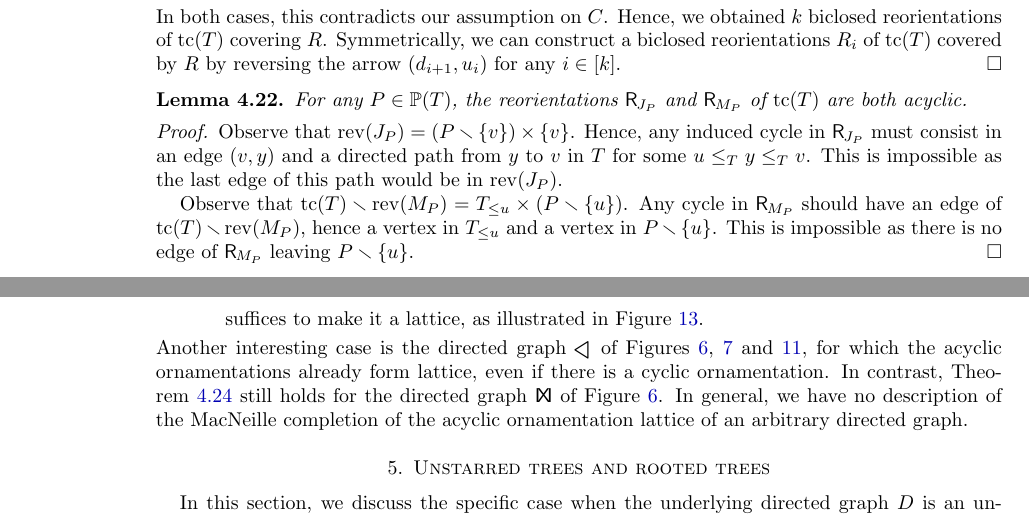
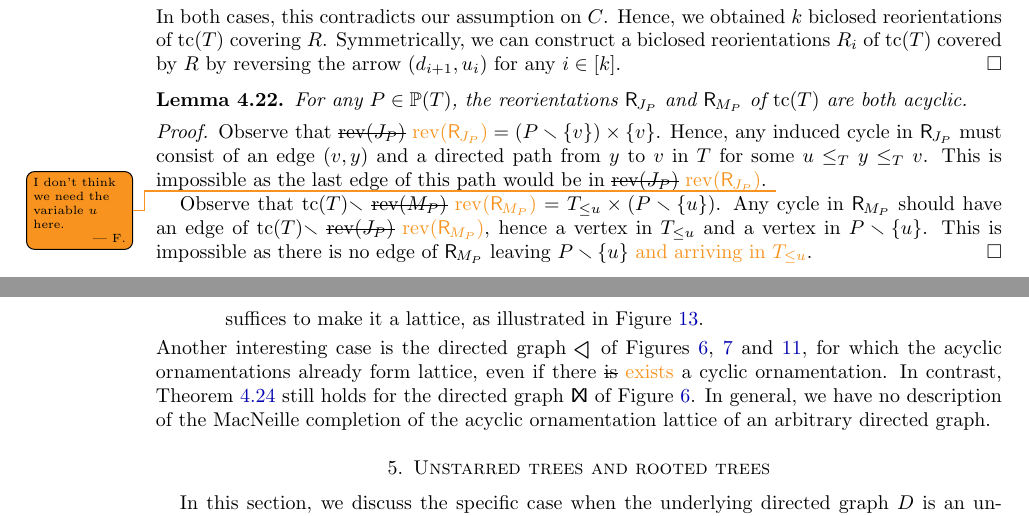
Before and after one commit to vpilaud/ornamentationLattices, a LaTeX paper (draft/intreevalLattices.tex): two parts of pages 26 and 27 of 41, joined at a grey line, cut so that both start at the same text. Compiled offline with pdfLaTeX.

Commit message:
section 4.4

```diff
--- a/draft/intreevalLattices.tex
+++ b/draft/intreevalLattices.tex
@@ -2118,13 +2118,13 @@ For any~$P \in \PP(T)$, the reorientations~$\reori{J_P}$ and~$\reori{M_P}$ of~$\
 \end{lemma}
 
 \begin{proof}
-Observe that~$\rev(J_P) = (P \ssm \{v\}) \times \{v\}$.
-Hence, any induced cycle in~$\reori{J_P}$ must consist in an edge~$(v,y)$ and a directed path from~$y$ to~$v$ in~$T$ for some~$u \le_T y \le_T v$.
-This is impossible as the last edge of this path would be in~$\rev(J_P)$.
-
-Observe that~$\tc(T) \ssm \rev(M_P) = \lessin{T}{u} \times (P \ssm \{u\})$.
-Any cycle in~$\reori{M_P}$ should have an edge of $\tc(T) \ssm \rev(M_P)$, hence a vertex in~$\lessin{T}{u}$ and a vertex in~$P \ssm \{u\}$.
-This is impossible as there is no edge of~$\reori{M_P}$ leaving~$P \ssm \{u\}$.
+Observe that~\sout{$\rev(J_P)$} $\felix{\rev(\reori{J_P})}= (P \ssm \{v\}) \times \{v\}$.
+Hence, any induced cycle in~$\reori{J_P}$ must consist of an edge~$(v,y)$ and a directed path from~$y$ to~$v$ in~$T$ for some~$u \le_T y \le_T v$.
+This is impossible as the last edge of this path would be in~\sout{$\rev(J_P)$} $\felix{\rev(\reori{J_P})}$. \Felix{I don't think we need the variable $u$ here.}
+
+Observe that~$\tc(T) \ssm$ \sout{$\rev(M_P)$} $\felix{\rev(\reori{M_P})} = \lessin{T}{u} \times (P \ssm \{u\})$.
+Any cycle in~$\reori{M_P}$ should have an edge of $\tc(T) \ssm$ \sout{$\rev(J_P)$} $\felix{\rev(\reori{M_P})}$, hence a vertex in~$\lessin{T}{u}$ and a vertex in~$P \ssm \{u\}$.
+This is impossible as there is no edge of~$\reori{M_P}$ leaving~$P \ssm \{u\}$ \felix{and arriving in $\lessin{T}{u}$}.
 \end{proof}
 
 \begin{corollary}
@@ -2170,7 +2170,7 @@ For instance, for the directed graph~$\Dgraph$ of  \cref{fig:ornamentationsD},
 \]
 suffices to make it a lattice, as illustrated in \cref{fig:MacNeilleAcyclicOrnamentationsD}.
 \end{itemize}
-Another interesting case is the directed graph~$\Kgraph$ of \cref{fig:ornamentationsKT,fig:reorientationsKNT,fig:acyclicReorientationsKT}, for which the acyclic ornamentations already form lattice, even if there is a cyclic ornamentation.
+Another interesting case is the directed graph~$\Kgraph$ of \cref{fig:ornamentationsKT,fig:reorientationsKNT,fig:acyclicReorientationsKT}, for which the acyclic ornamentations already form lattice, even if there \sout{is} \felix{exists} a cyclic ornamentation.
 In contrast, \cref{thm:MacNeille} still holds for the directed graph~$\Tgraph$ of \cref{fig:ornamentationsKT}.
 In general, we have no description of the MacNeille completion of the acyclic ornamentation lattice of an arbitrary directed graph.
 %
```
